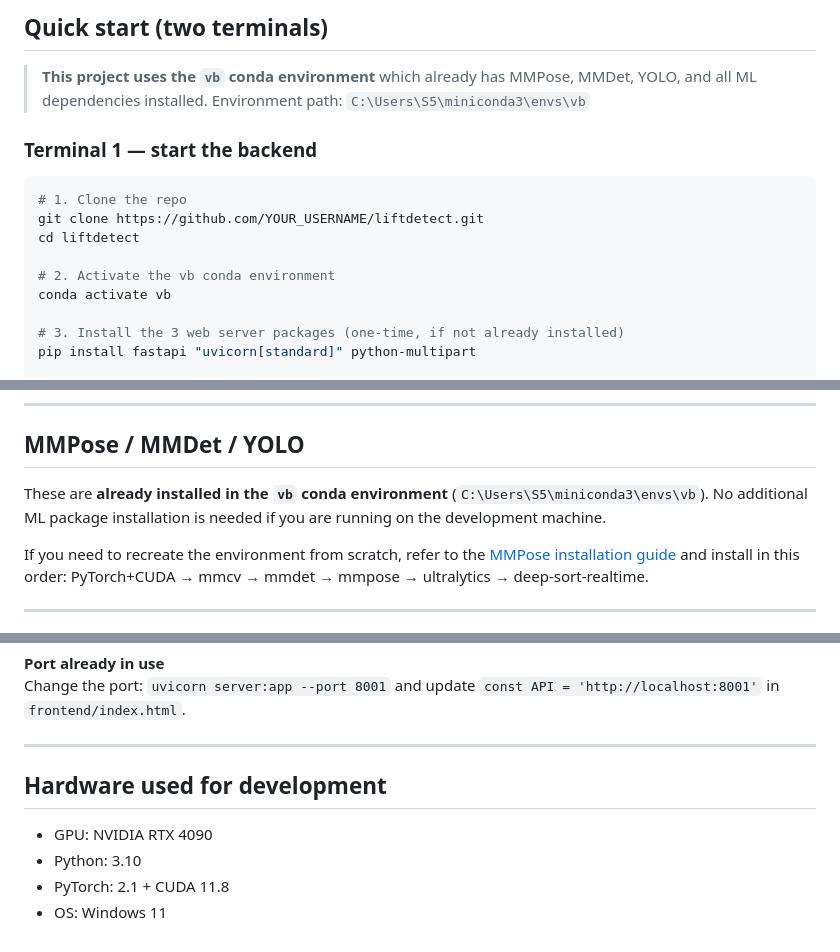
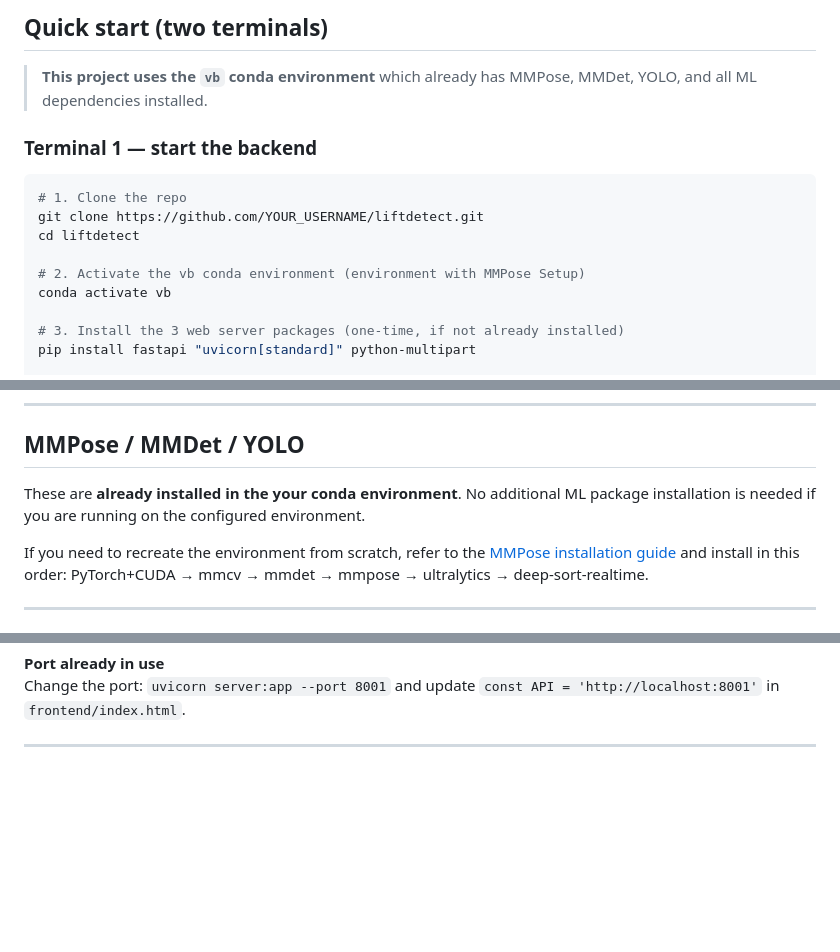
Before and after one commit to Air847735/weightlifting_UI, a Markdown page: README.md, 3 parts joined by grey strips. GitHub-like rendering; blank space fills up the shorter version.

Commit message:
Revise conda environment instructions in README
Updated README to generalize environment path and clarify installation instructions.

```diff
--- a/README.md
+++ b/README.md
@@ -37,7 +37,6 @@ liftdetect/
 
 > **This project uses the `vb` conda environment** which already has MMPose, MMDet,
 > YOLO, and all ML dependencies installed.
-> Environment path: `C:\Users\S5\miniconda3\envs\vb`
 
 ### Terminal 1 — start the backend
 
@@ -46,7 +45,7 @@ liftdetect/
 git clone https://github.com/YOUR_USERNAME/liftdetect.git
 cd liftdetect
 
-# 2. Activate the vb conda environment
+# 2. Activate the vb conda environment (environment with MMPose Setup)
 conda activate vb
 
 # 3. Install the 3 web server packages (one-time, if not already installed)
@@ -122,8 +121,8 @@ All charts, exports, and the video player work identically in demo mode.
 
 ## MMPose / MMDet / YOLO
 
-These are **already installed in the `vb` conda environment** (`C:\Users\S5\miniconda3\envs\vb`).
-No additional ML package installation is needed if you are running on the development machine.
+These are **already installed in the your conda environment**.
+No additional ML package installation is needed if you are running on the configured environment.
 
 If you need to recreate the environment from scratch, refer to the
 [MMPose installation guide](https://mmpose.readthedocs.io/en/latest/installation.html)
@@ -213,10 +212,3 @@ Your video codec may need re-encoding. Try: `ffmpeg -i input.mp4 -vcodec libx264
 Change the port: `uvicorn server:app --port 8001` and update `const API = 'http://localhost:8001'` in `frontend/index.html`.
 
 ---
-
-## Hardware used for development
-
-- GPU: NVIDIA RTX 4090
-- Python: 3.10
-- PyTorch: 2.1 + CUDA 11.8
-- OS: Windows 11
```
